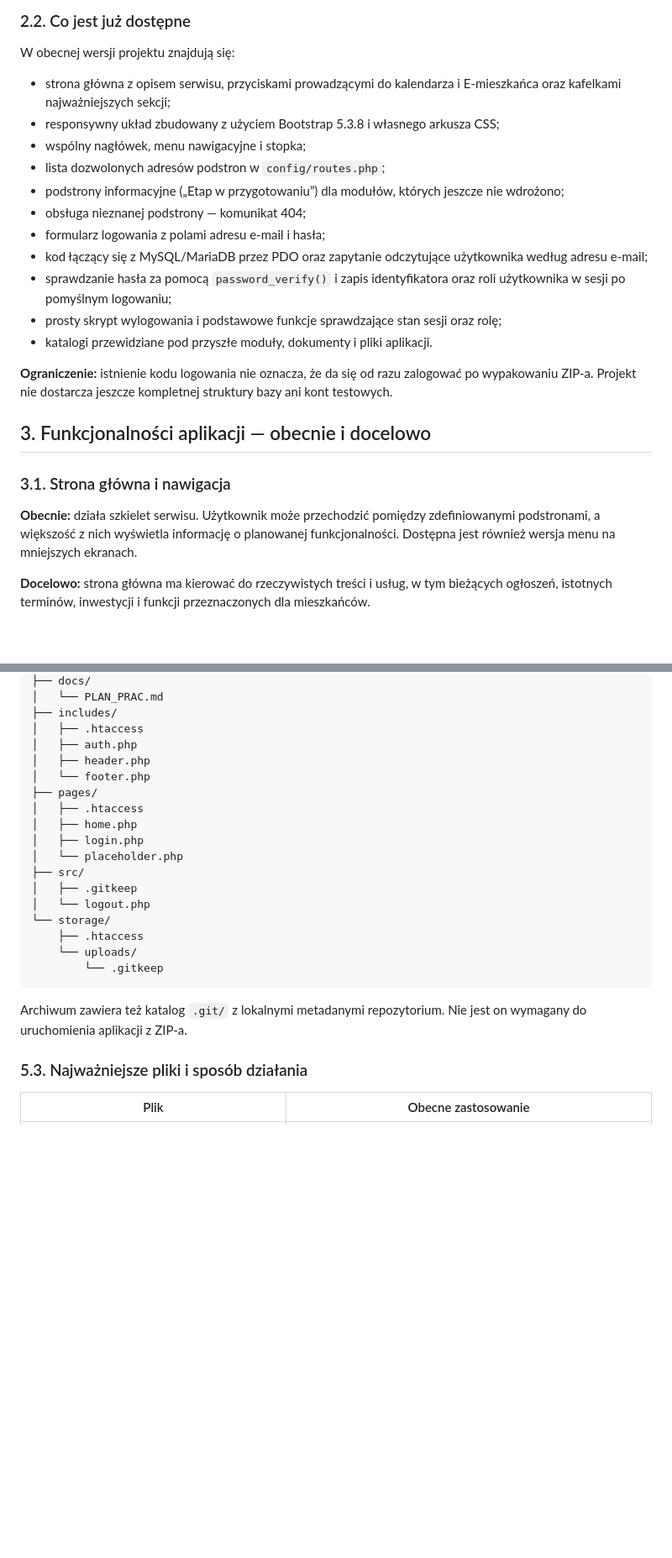
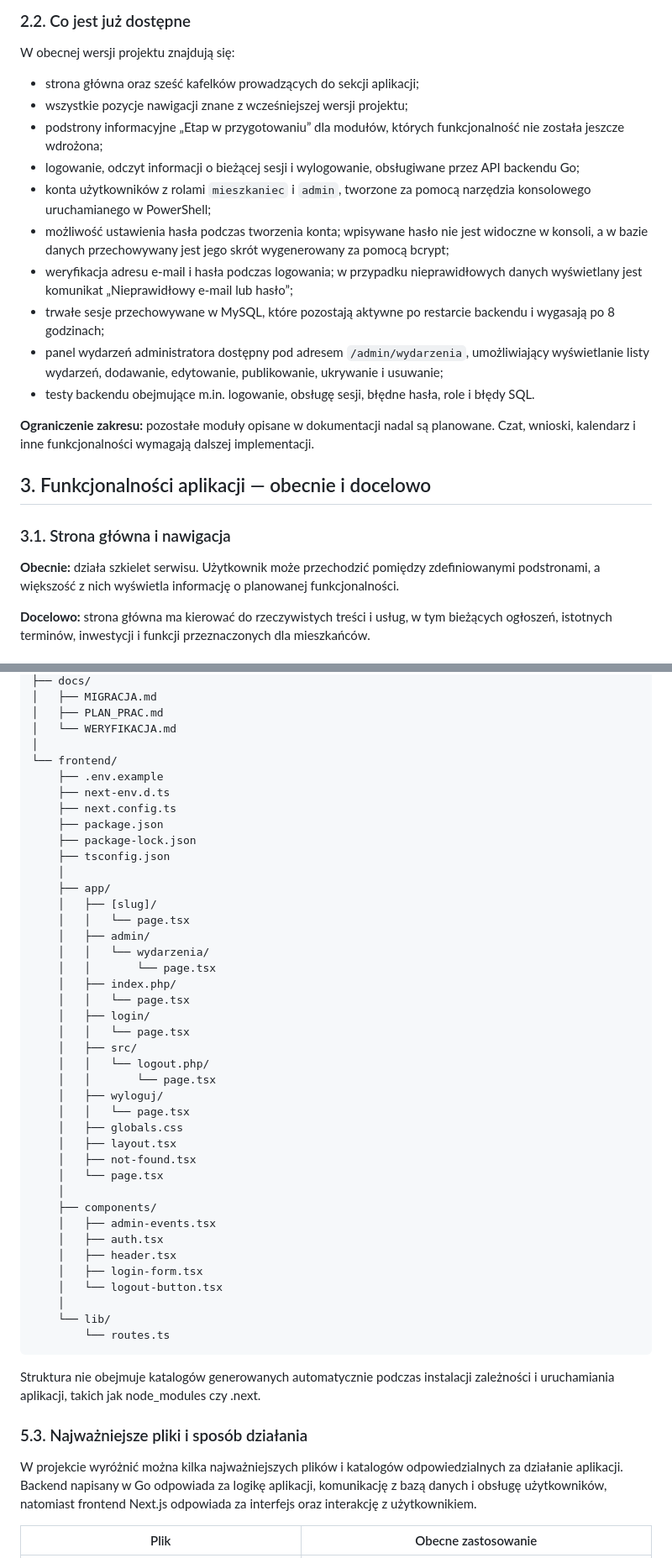
Before and after one commit to 98Miquelle11/spoldzielnia_mieszkaniowa, a Markdown page: DOKUMENTACJA.md, 2 parts joined by grey strips. Shown at 84% size. Drawn GitHub-style; blank space fills up the shorter version.

````diff
--- a/DOKUMENTACJA.md
+++ b/DOKUMENTACJA.md
@@ -47,25 +49,24 @@ Projekt ma charakter dydaktyczny. Zakłada uruchamianie na własnym komputerze z
 
 W obecnej wersji projektu znajdują się:
 
-- strona główna z opisem serwisu, przyciskami prowadzącymi do kalendarza i E-mieszkańca oraz kafelkami najważniejszych sekcji;
-- responsywny układ zbudowany z użyciem Bootstrap 5.3.8 i własnego arkusza CSS;
-- wspólny nagłówek, menu nawigacyjne i stopka;
-- lista dozwolonych adresów podstron w `config/routes.php`;
-- podstrony informacyjne („Etap w przygotowaniu”) dla modułów, których jeszcze nie wdrożono;
-- obsługa nieznanej podstrony — komunikat 404;
-- formularz logowania z polami adresu e-mail i hasła;
-- kod łączący się z MySQL/MariaDB przez PDO oraz zapytanie odczytujące użytkownika według adresu e-mail;
-- sprawdzanie hasła za pomocą `password_verify()` i zapis identyfikatora oraz roli użytkownika w sesji po pomyślnym logowaniu;
-- prosty skrypt wylogowania i podstawowe funkcje sprawdzające stan sesji oraz rolę;
-- katalogi przewidziane pod przyszłe moduły, dokumenty i pliki aplikacji.
+- strona główna oraz sześć kafelków prowadzących do sekcji aplikacji;
+- wszystkie pozycje nawigacji znane z wcześniejszej wersji projektu;
+- podstrony informacyjne „Etap w przygotowaniu” dla modułów, których funkcjonalność nie została jeszcze wdrożona;
+- logowanie, odczyt informacji o bieżącej sesji i wylogowanie, obsługiwane przez API backendu Go;
+- konta użytkowników z rolami `mieszkaniec` i `admin`, tworzone za pomocą narzędzia konsolowego uruchamianego w PowerShell;
+- możliwość ustawienia hasła podczas tworzenia konta; wpisywane hasło nie jest widoczne w konsoli, a w bazie danych przechowywany jest jego skrót wygenerowany za pomocą bcrypt;
+- weryfikacja adresu e-mail i hasła podczas logowania; w przypadku nieprawidłowych danych wyświetlany jest komunikat „Nieprawidłowy e-mail lub hasło”;
+- trwałe sesje przechowywane w MySQL, które pozostają aktywne po restarcie backendu i wygasają po 8 godzinach;
+- panel wydarzeń administratora dostępny pod adresem `/admin/wydarzenia`, umożliwiający wyświetlanie listy wydarzeń, dodawanie, edytowanie, publikowanie, ukrywanie i usuwanie;
+- testy backendu obejmujące m.in. logowanie, obsługę sesji, błędne hasła, role i błędy SQL.
 
-**Ograniczenie:** istnienie kodu logowania nie oznacza, że da się od razu zalogować po wypakowaniu ZIP-a. Projekt nie dostarcza jeszcze kompletnej struktury bazy ani kont testowych.
+**Ograniczenie zakresu:** pozostałe moduły opisane w dokumentacji nadal są planowane. Czat, wnioski, kalendarz i inne funkcjonalności wymagają dalszej implementacji.
 
 ## 3. Funkcjonalności aplikacji — obecnie i docelowo
 
 ### 3.1. Strona główna i nawigacja
 
-**Obecnie:** działa szkielet serwisu. Użytkownik może przechodzić pomiędzy zdefiniowanymi podstronami, a większość z nich wyświetla informację o planowanej funkcjonalności. Dostępna jest również wersja menu na mniejszych ekranach.
+**Obecnie:** działa szkielet serwisu. Użytkownik może przechodzić pomiędzy zdefiniowanymi podstronami, a większość z nich wyświetla informację o planowanej funkcjonalności.
 
 **Docelowo:** strona główna ma kierować do rzeczywistych treści i usług, w tym bieżących ogłoszeń, istotnych terminów, inwestycji i funkcji przeznaczonych dla mieszkańców.
 
@@ -186,27 +214,52 @@ spoldzielnia_mieszkaniowa/
 ├── docs/
-│   └── PLAN_PRAC.md
-├── includes/
-│   ├── .htaccess
-│   ├── auth.php
-│   ├── header.php
-│   └── footer.php
-├── pages/
-│   ├── .htaccess
-│   ├── home.php
-│   ├── login.php
-│   └── placeholder.php
-├── src/
-│   ├── .gitkeep
-│   └── logout.php
-└── storage/
-    ├── .htaccess
-    └── uploads/
-        └── .gitkeep
+│   ├── MIGRACJA.md
+│   ├── PLAN_PRAC.md
+│   └── WERYFIKACJA.md
+│
+└── frontend/
+    ├── .env.example
+    ├── next-env.d.ts
+    ├── next.config.ts
+    ├── package.json
+    ├── package-lock.json
+    ├── tsconfig.json
+    │
+    ├── app/
+    │   ├── [slug]/
+    │   │   └── page.tsx
+    │   ├── admin/
+    │   │   └── wydarzenia/
+    │   │       └── page.tsx
+    │   ├── index.php/
+    │   │   └── page.tsx
+    │   ├── login/
+    │   │   └── page.tsx
+    │   ├── src/
+    │   │   └── logout.php/
+    │   │       └── page.tsx
+    │   ├── wyloguj/
+    │   │   └── page.tsx
+    │   ├── globals.css
+    │   ├── layout.tsx
+    │   ├── not-found.tsx
+    │   └── page.tsx
+    │
+    ├── components/
+    │   ├── admin-events.tsx
+    │   ├── auth.tsx
+    │   ├── header.tsx
+    │   ├── login-form.tsx
+    │   └── logout-button.tsx
+    │
+    └── lib/
+        └── routes.ts
 ```
 
-Archiwum zawiera też katalog `.git/` z lokalnymi metadanymi repozytorium. Nie jest on wymagany do uruchomienia aplikacji z ZIP-a.
+Struktura nie obejmuje katalogów generowanych automatycznie podczas instalacji zależności i uruchamiania aplikacji, takich jak node_modules czy .next.
 
 ### 5.3. Najważniejsze pliki i sposób działania
 
+W projekcie wyróżnić można kilka najważniejszych plików i katalogów odpowiedzialnych za działanie aplikacji. Backend napisany w Go odpowiada za logikę aplikacji, komunikację z bazą danych i obsługę użytkowników, natomiast frontend Next.js odpowiada za interfejs oraz interakcję z użytkownikiem.
+
 | Plik | Obecne zastosowanie |
 | --- | --- |
````
Also changed, not shown: other parts of DOKUMENTACJA.md (+79 -42 lines).
